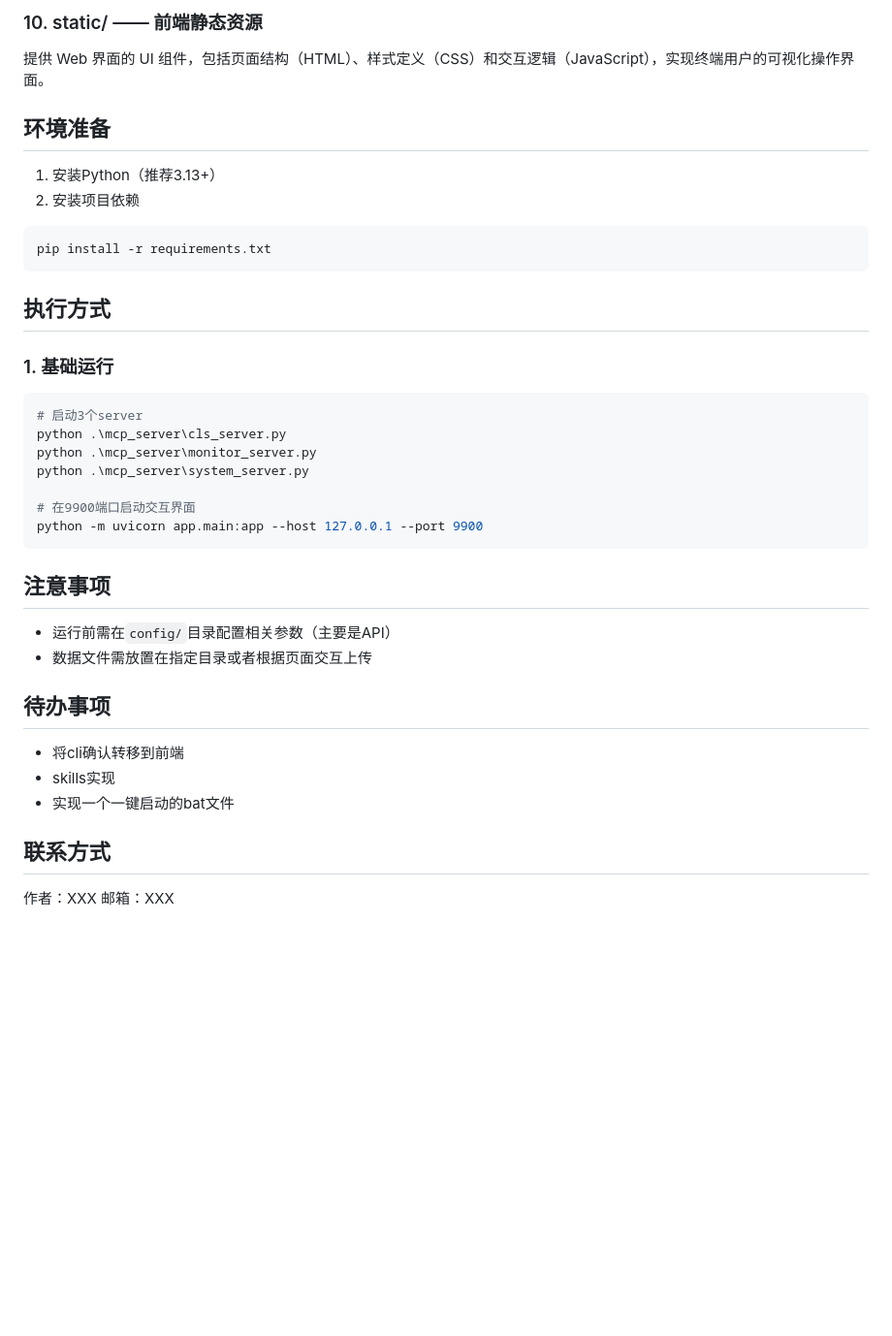
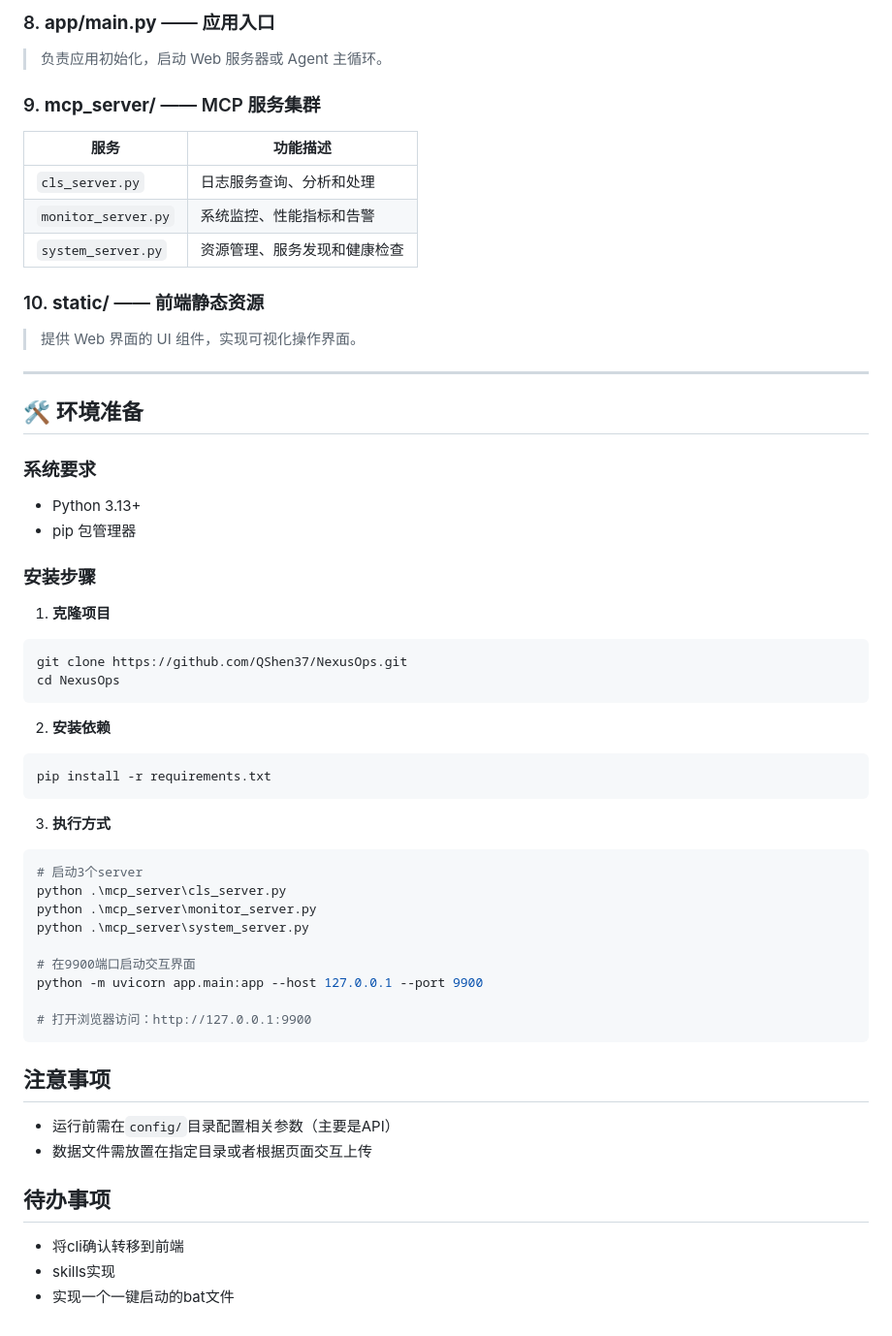
Before and after one commit to QShen37/NexusOps, a Markdown page: README.md, the part around one of its changes. Shown at 97% size. Rendered like a GitHub page; blank space fills up the shorter version.

````diff
--- a/README.md
+++ b/README.md
@@ -64,17 +78,41 @@ NexusOps/
 
-### 10. static/ —— 前端静态资源
-提供 Web 界面的 UI 组件，包括页面结构（HTML）、样式定义（CSS）和交互逻辑（JavaScript），实现终端用户的可视化操作界面。
+### 8. **app/main.py** —— 应用入口
+> 负责应用初始化，启动 Web 服务器或 Agent 主循环。
+
+### 9. **mcp_server/** —— MCP 服务集群
+
+| 服务 | 功能描述 |
+|------|----------|
+| `cls_server.py` | 日志服务查询、分析和处理 |
+| `monitor_server.py` | 系统监控、性能指标和告警 |
+| `system_server.py` | 资源管理、服务发现和健康检查 |
+
+### 10. **static/** —— 前端静态资源
+> 提供 Web 界面的 UI 组件，实现可视化操作界面。
 
 
-## 环境准备
-1. 安装Python（推荐3.13+）
-2. 安装项目依赖
+---
+
+## 🛠️ 环境准备
+
+### 系统要求
+- Python 3.13+
+- pip 包管理器
+
+### 安装步骤
+
+1. **克隆项目**
+```bash
+git clone https://github.com/QShen37/NexusOps.git
+cd NexusOps
+```
+
+2. **安装依赖**
 ```bash
 pip install -r requirements.txt
 ```
 
-## 执行方式
-### 1. 基础运行
+3. **执行方式**
 ```bash
 # 启动3个server
 python .\mcp_server\cls_server.py
@@ -83,6 +121,8 @@ python .\mcp_server\system_server.py
 
 # 在9900端口启动交互界面
 python -m uvicorn app.main:app --host 127.0.0.1 --port 9900
+
+# 打开浏览器访问：http://127.0.0.1:9900
 ```
 
 ## 注意事项
@@ -93,7 +133,3 @@ python -m uvicorn app.main:app --host 127.0.0.1 --port 9900
 - 将cli确认转移到前端
 - skills实现
 - 实现一个一键启动的bat文件
-
-## 联系方式
-作者：XXX
-邮箱：XXX
````
Also changed, not shown: other parts of README.md (+63 -49 lines).
